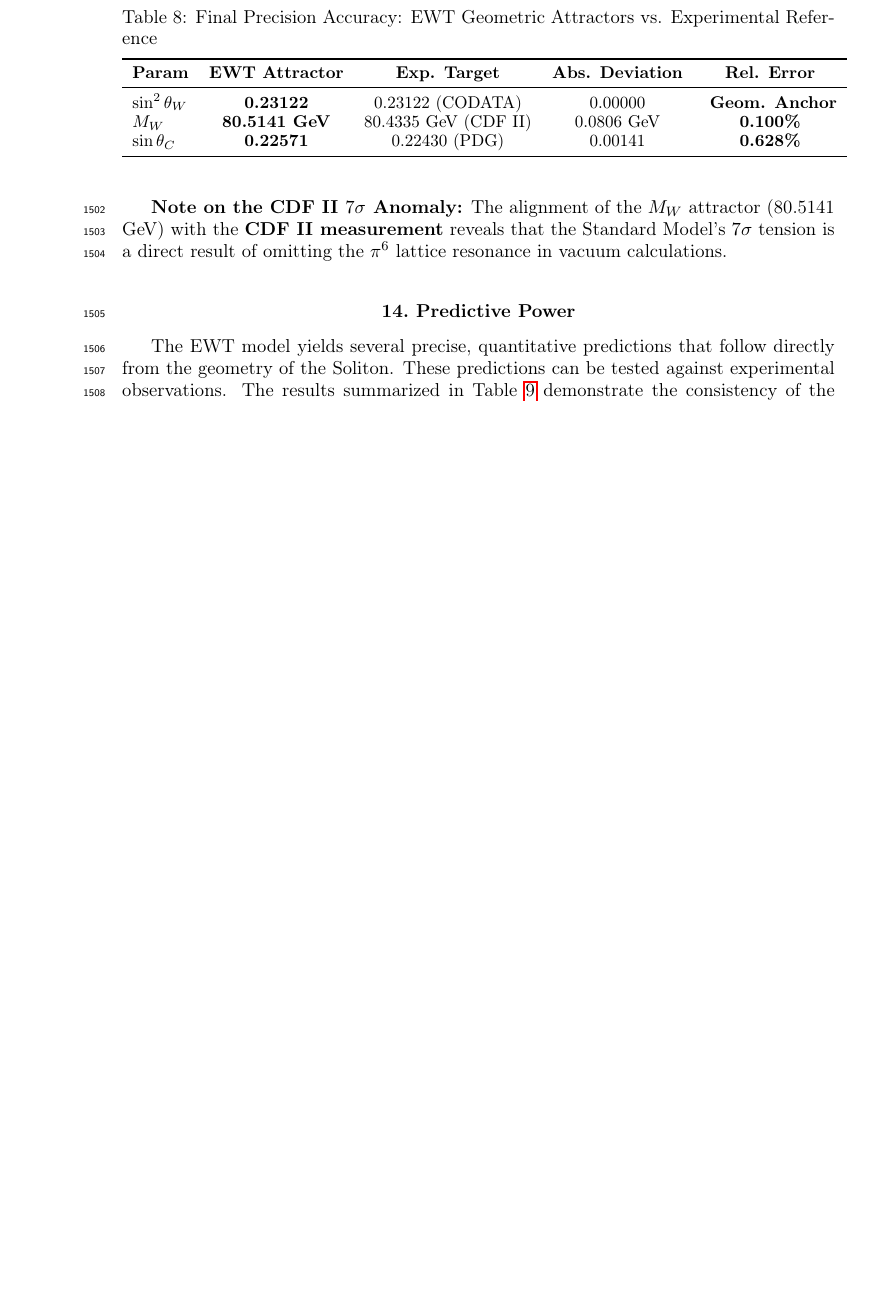
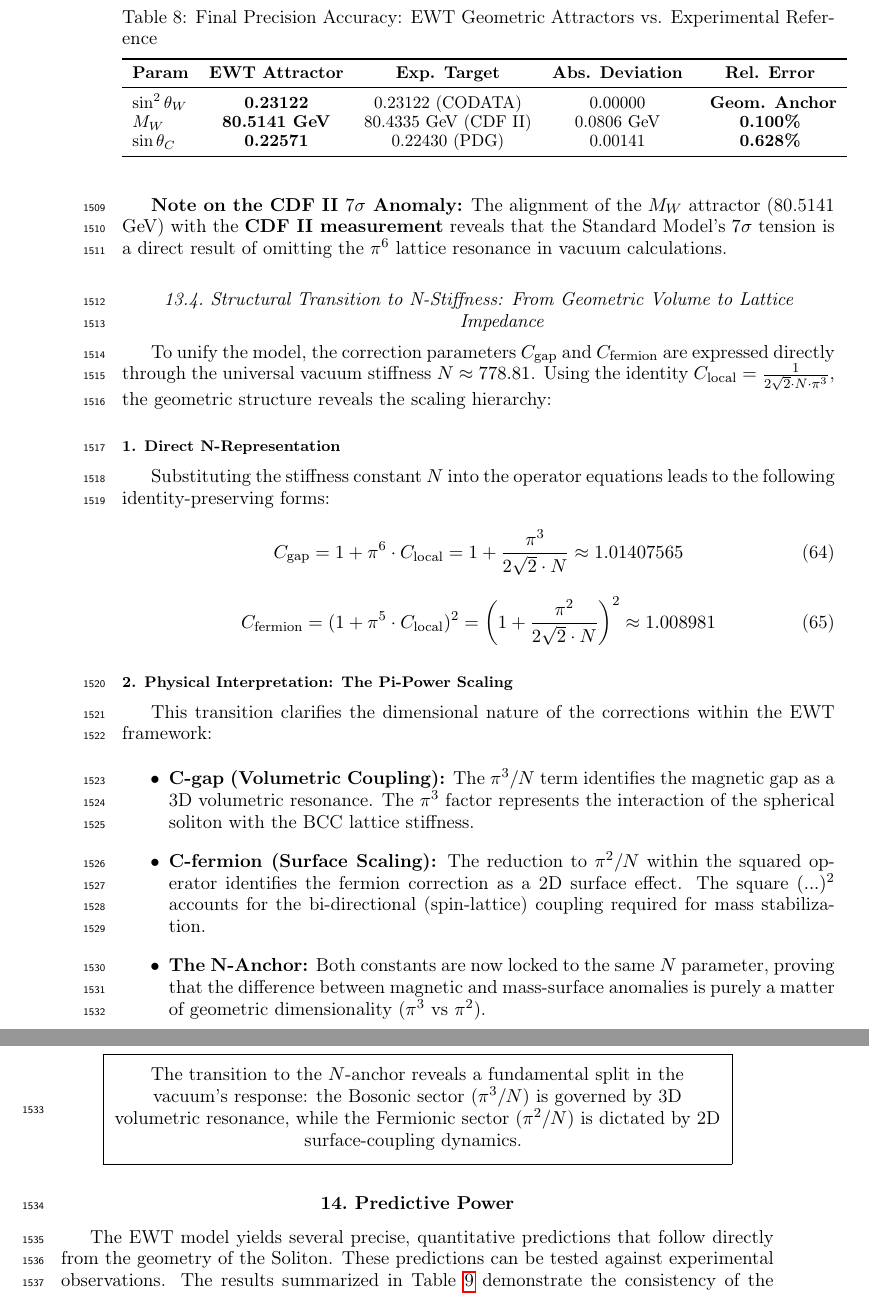
Before and after one commit to lsmolinski/MagnetismGravity, a LaTeX document (MagnetismGravity.tex): part of page 50 of 101 before the commit and two parts of pages 50 and 51 of 102 after it, the two joined at a grey line, cut so that both start at the same text, the shorter picture padded with empty space. Compiled offline with pdfLaTeX; a LaTeX package or settings file that is missing is left out.

Commit message:
zrozumiałem wszystko. Koniec.

```diff
--- a/MagnetismGravity.tex
+++ b/MagnetismGravity.tex
@@ -1702,6 +1702,42 @@ The fundamental interactions are rungs on a \textbf{Geometric Ladder} where dime
 
 \textbf{Note on the CDF II $7\sigma$ Anomaly:}
 The alignment of the $M_W$ attractor (80.5141 GeV) with the \textbf{CDF II measurement} reveals that the Standard Model's $7\sigma$ tension is a direct result of omitting the $\pi^6$ lattice resonance in vacuum calculations.
+
+\subsection{Structural Transition to N-Stiffness: From Geometric Volume to Lattice Impedance}
+\label{sec:n_transition}
+
+To unify the model, the correction parameters $C_{\text{gap}}$ and $C_{\text{fermion}}$ are expressed directly through the universal vacuum stiffness $N \approx 778.81$. Using the identity $C_{\text{local}} = \frac{1}{2\sqrt{2} \cdot N \cdot \pi^3}$, the geometric structure reveals the scaling hierarchy:
+
+\subsubsection*{1. Direct N-Representation}
+Substituting the stiffness constant $N$ into the operator equations leads to the following identity-preserving forms:
+
+\begin{equation}
+	C_{\text{gap}} = 1 + \pi^6 \cdot C_{\text{local}} = 1 + \frac{\pi^3}{2\sqrt{2} \cdot N} \approx 1.01407565
+\end{equation}
+
+\begin{equation}
+	C_{\text{fermion}} = (1 + \pi^5 \cdot C_{\text{local}})^2 = \left( 1 + \frac{\pi^2}{2\sqrt{2} \cdot N} \right)^2 \approx 1.008981
+\end{equation}
+
+\subsubsection*{2. Physical Interpretation: The Pi-Power Scaling}
+This transition clarifies the dimensional nature of the corrections within the EWT framework:
+
+\begin{itemize}
+	\item \textbf{C-gap (Volumetric Coupling):} The $\pi^3/N$ term identifies the magnetic gap as a 3D volumetric resonance. The $\pi^3$ factor represents the interaction of the spherical soliton with the BCC lattice stiffness.
+	\item \textbf{C-fermion (Surface Scaling):} The reduction to $\pi^2/N$ within the squared operator identifies the fermion correction as a 2D surface effect. The square $(...)^2$ accounts for the bi-directional (spin-lattice) coupling required for mass stabilization.
+	\item \textbf{The N-Anchor:} Both constants are now locked to the same $N$ parameter, proving that the difference between magnetic and mass-surface anomalies is purely a matter of geometric dimensionality ($\pi^3$ vs $\pi^2$).
+\end{itemize}
+
+\begin{center}
+	\fbox{
+		\begin{minipage}{0.85\textwidth}
+			\centering
+			\vspace{5pt}
+		The transition to the $N$-anchor reveals a fundamental split in the vacuum's response: the Bosonic sector ($\pi^3/N$) is governed by 3D volumetric resonance, while the Fermionic sector ($\pi^2/N$) is dictated by 2D surface-coupling dynamics.
+			\vspace{5pt}
+		\end{minipage}
+	}
+\end{center}
 
 \section{Predictive Power}
 \label{sec:predictive_power}
```
Also changed, not shown: MagnetismGravity.pdf, MagnetismGravity.tex (7 more changed lines).
